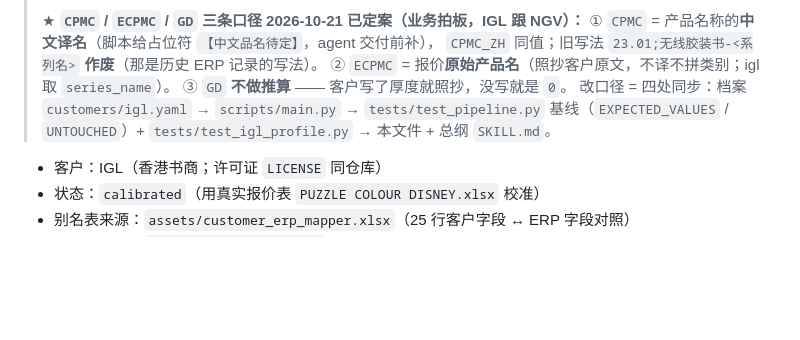
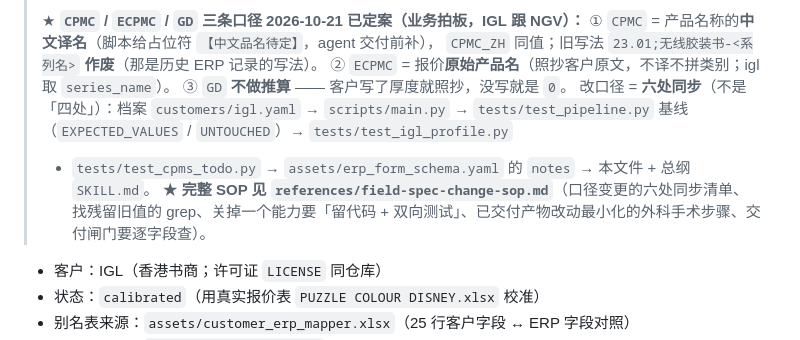
Before and after one commit to Senthie/customer-quote-request, a Markdown page: skills/customer-quote-igl/SKILL.md, the part around the change. Drawn GitHub-style; blank space fills up the shorter version.

Commit message:
skill(igl): 同步新规格三条口径（CPMC 中文译名 / ECPMC 原文 / GD 不推算）与 BIBLE HEROES 重开单记录

```diff
--- a/skills/customer-quote-igl/SKILL.md
+++ b/skills/customer-quote-igl/SKILL.md
@@ -26,8 +26,11 @@ metadata:
 > `CPMC_ZH` 同值；旧写法 `23.01;无线胶装书-<系列名>` **作废**（那是历史 ERP 记录的写法）。
 > ② `ECPMC` = 报价**原始产品名**（照抄客户原文，不译不拼类别；igl 取 `series_name`）。
 > ③ `GD` **不做推算** —— 客户写了厚度就照抄，没写就是 `0`。
-> 改口径 = 四处同步：档案 `customers/igl.yaml` → `scripts/main.py` → `tests/test_pipeline.py`
-> 基线（`EXPECTED_VALUES` / `UNTOUCHED`）+ `tests/test_igl_profile.py` → 本文件 + 总纲 `SKILL.md`。
+> 改口径 = **六处同步**（不是「四处」）：档案 `customers/igl.yaml` → `scripts/main.py` →
+> `tests/test_pipeline.py` 基线（`EXPECTED_VALUES` / `UNTOUCHED`）→ `tests/test_igl_profile.py`
+> + `tests/test_cpms_todo.py` → `assets/erp_form_schema.yaml` 的 `notes` → 本文件 + 总纲 `SKILL.md`。
+> ★ **完整 SOP 见 `references/field-spec-change-sop.md`**（口径变更的六处同步清单、找残留旧值的
+> grep、关掉一个能力要「留代码 + 双向测试」、已交付产物改动最小化的外科手术步骤、交付闸门要逐字段查）。
 
 - 客户：IGL（香港书商；许可证 `LICENSE` 同仓库）
 - 状态：`calibrated`（用真实报价表 `PUZZLE COLOUR DISNEY.xlsx` 校准）
```
